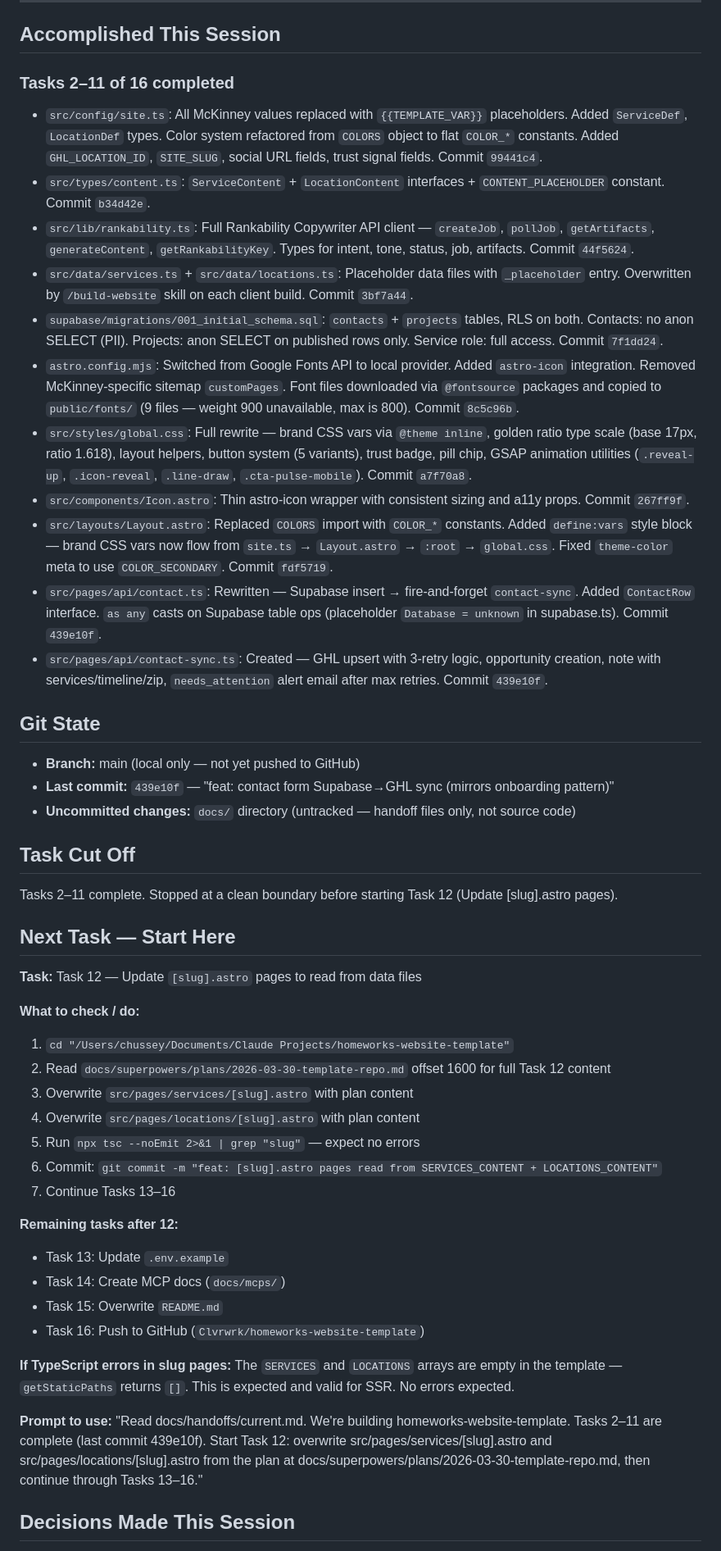
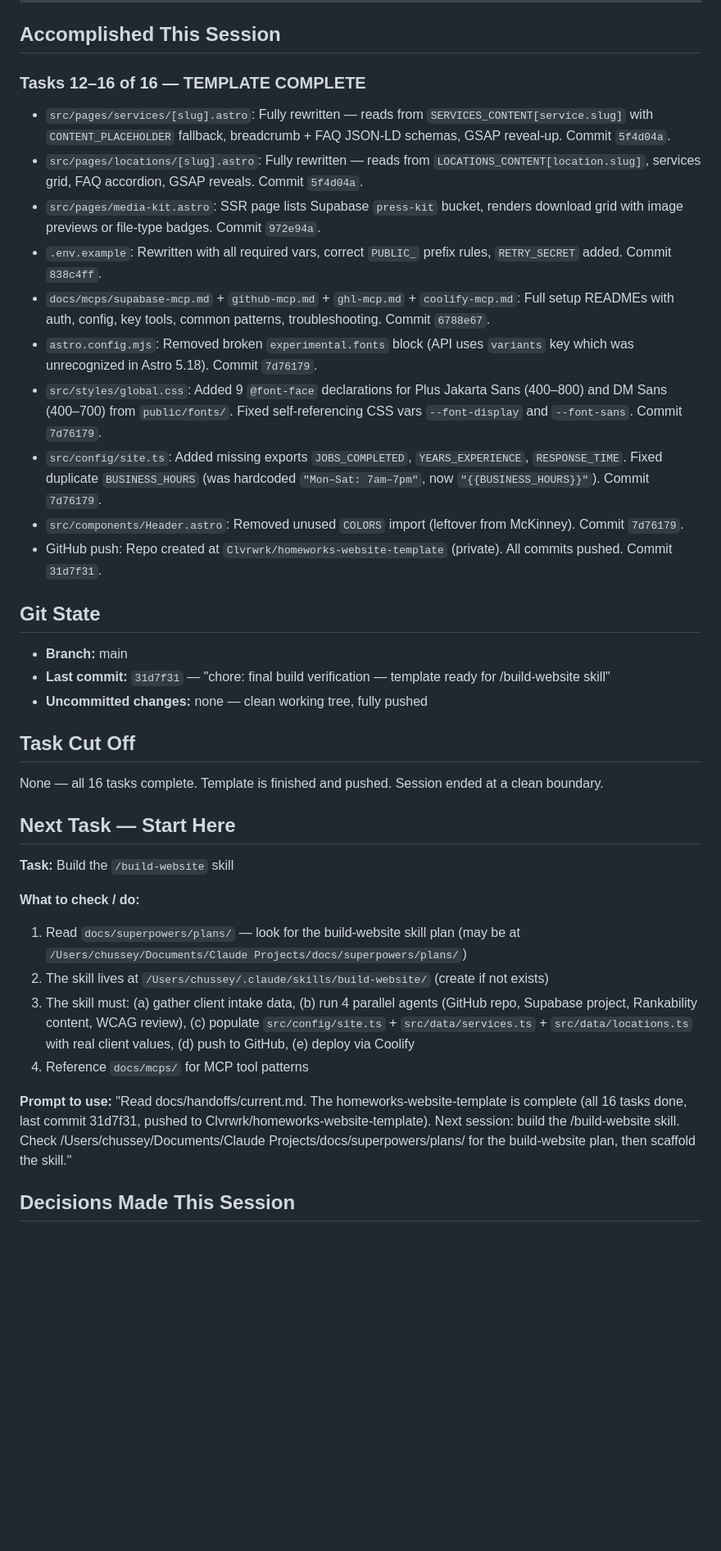
Before and after one commit to Clvrwrk/homeworks-website-template, a Markdown page: docs/handoffs/current.md, the part around one of its changes. Shown at 82% size. Rendered like a GitHub page; blank space fills up the shorter version.

Commit message:
docs: session 3 handoff — all 16 tasks complete, template pushed to GitHub

```diff
--- a/docs/handoffs/current.md
+++ b/docs/handoffs/current.md
@@ -10,50 +10,38 @@
 
 ## Accomplished This Session
 
-### Tasks 2–11 of 16 completed
+### Tasks 12–16 of 16 — TEMPLATE COMPLETE
 
-- `src/config/site.ts`: All McKinney values replaced with `{{TEMPLATE_VAR}}` placeholders. Added `ServiceDef`, `LocationDef` types. Color system refactored from `COLORS` object to flat `COLOR_*` constants. Added `GHL_LOCATION_ID`, `SITE_SLUG`, social URL fields, trust signal fields. Commit `99441c4`.
-- `src/types/content.ts`: `ServiceContent` + `LocationContent` interfaces + `CONTENT_PLACEHOLDER` constant. Commit `b34d42e`.
-- `src/lib/rankability.ts`: Full Rankability Copywriter API client — `createJob`, `pollJob`, `getArtifacts`, `generateContent`, `getRankabilityKey`. Types for intent, tone, status, job, artifacts. Commit `44f5624`.
-- `src/data/services.ts` + `src/data/locations.ts`: Placeholder data files with `_placeholder` entry. Overwritten by `/build-website` skill on each client build. Commit `3bf7a44`.
-- `supabase/migrations/001_initial_schema.sql`: `contacts` + `projects` tables, RLS on both. Contacts: no anon SELECT (PII). Projects: anon SELECT on published rows only. Service role: full access. Commit `7f1dd24`.
-- `astro.config.mjs`: Switched from Google Fonts API to local provider. Added `astro-icon` integration. Removed McKinney-specific sitemap `customPages`. Font files downloaded via `@fontsource` packages and copied to `public/fonts/` (9 files — weight 900 unavailable, max is 800). Commit `8c5c96b`.
-- `src/styles/global.css`: Full rewrite — brand CSS vars via `@theme inline`, golden ratio type scale (base 17px, ratio 1.618), layout helpers, button system (5 variants), trust badge, pill chip, GSAP animation utilities (`.reveal-up`, `.icon-reveal`, `.line-draw`, `.cta-pulse-mobile`). Commit `a7f70a8`.
-- `src/components/Icon.astro`: Thin astro-icon wrapper with consistent sizing and a11y props. Commit `267ff9f`.
-- `src/layouts/Layout.astro`: Replaced `COLORS` import with `COLOR_*` constants. Added `define:vars` style block — brand CSS vars now flow from `site.ts` → `Layout.astro` → `:root` → `global.css`. Fixed `theme-color` meta to use `COLOR_SECONDARY`. Commit `fdf5719`.
-- `src/pages/api/contact.ts`: Rewritten — Supabase insert → fire-and-forget `contact-sync`. Added `ContactRow` interface. `as any` casts on Supabase table ops (placeholder `Database = unknown` in supabase.ts). Commit `439e10f`.
-- `src/pages/api/contact-sync.ts`: Created — GHL upsert with 3-retry logic, opportunity creation, note with services/timeline/zip, `needs_attention` alert email after max retries. Commit `439e10f`.
+- `src/pages/services/[slug].astro`: Fully rewritten — reads from `SERVICES_CONTENT[service.slug]` with `CONTENT_PLACEHOLDER` fallback, breadcrumb + FAQ JSON-LD schemas, GSAP reveal-up. Commit `5f4d04a`.
+- `src/pages/locations/[slug].astro`: Fully rewritten — reads from `LOCATIONS_CONTENT[location.slug]`, services grid, FAQ accordion, GSAP reveals. Commit `5f4d04a`.
+- `src/pages/media-kit.astro`: SSR page lists Supabase `press-kit` bucket, renders download grid with image previews or file-type badges. Commit `972e94a`.
+- `.env.example`: Rewritten with all required vars, correct `PUBLIC_` prefix rules, `RETRY_SECRET` added. Commit `838c4ff`.
+- `docs/mcps/supabase-mcp.md` + `github-mcp.md` + `ghl-mcp.md` + `coolify-mcp.md`: Full setup READMEs with auth, config, key tools, common patterns, troubleshooting. Commit `6788e67`.
+- `astro.config.mjs`: Removed broken `experimental.fonts` block (API uses `variants` key which was unrecognized in Astro 5.18). Commit `7d76179`.
+- `src/styles/global.css`: Added 9 `@font-face` declarations for Plus Jakarta Sans (400–800) and DM Sans (400–700) from `public/fonts/`. Fixed self-referencing CSS vars `--font-display` and `--font-sans`. Commit `7d76179`.
+- `src/config/site.ts`: Added missing exports `JOBS_COMPLETED`, `YEARS_EXPERIENCE`, `RESPONSE_TIME`. Fixed duplicate `BUSINESS_HOURS` (was hardcoded `"Mon–Sat: 7am–7pm"`, now `"{{BUSINESS_HOURS}}"`). Commit `7d76179`.
+- `src/components/Header.astro`: Removed unused `COLORS` import (leftover from McKinney). Commit `7d76179`.
+- GitHub push: Repo created at `Clvrwrk/homeworks-website-template` (private). All commits pushed. Commit `31d7f31`.
 
 ## Git State
-- **Branch:** main (local only — not yet pushed to GitHub)
-- **Last commit:** `439e10f` — "feat: contact form Supabase→GHL sync (mirrors onboarding pattern)"
-- **Uncommitted changes:** `docs/` directory (untracked — handoff files only, not source code)
+- **Branch:** main
+- **Last commit:** `31d7f31` — "chore: final build verification — template ready for /build-website skill"
+- **Uncommitted changes:** none — clean working tree, fully pushed
 
 ## Task Cut Off
-Tasks 2–11 complete. Stopped at a clean boundary before starting Task 12 (Update [slug].astro pages).
+None — all 16 tasks complete. Template is finished and pushed. Session ended at a clean boundary.
 
 ## Next Task — Start Here
 
-**Task:** Task 12 — Update `[slug].astro` pages to read from data files
+**Task:** Build the `/build-website` skill
 
 **What to check / do:**
-1. `cd "/Users/chussey/Documents/Claude Projects/homeworks-website-template"`
-2. Read `docs/superpowers/plans/2026-03-30-template-repo.md` offset 1600 for full Task 12 content
-3. Overwrite `src/pages/services/[slug].astro` with plan content
-4. Overwrite `src/pages/locations/[slug].astro` with plan content
-5. Run `npx tsc --noEmit 2>&1 | grep "slug"` — expect no errors
-6. Commit: `git commit -m "feat: [slug].astro pages read from SERVICES_CONTENT + LOCATIONS_CONTENT"`
-7. Continue Tasks 13–16
+1. Read `docs/superpowers/plans/` — look for the build-website skill plan (may be at `/Users/chussey/Documents/Claude Projects/docs/superpowers/plans/`)
+2. The skill lives at `/Users/chussey/.claude/skills/build-website/` (create if not exists)
+3. The skill must: (a) gather client intake data, (b) run 4 parallel agents (GitHub repo, Supabase project, Rankability content, WCAG review), (c) populate `src/config/site.ts` + `src/data/services.ts` + `src/data/locations.ts` with real client values, (d) push to GitHub, (e) deploy via Coolify
+4. Reference `docs/mcps/` for MCP tool patterns
 
-**Remaining tasks after 12:**
-- Task 13: Update `.env.example`
-- Task 14: Create MCP docs (`docs/mcps/`)
-- Task 15: Overwrite `README.md`
-- Task 16: Push to GitHub (`Clvrwrk/homeworks-website-template`)
-
-**If TypeScript errors in slug pages:** The `SERVICES` and `LOCATIONS` arrays are empty in the template — `getStaticPaths` returns `[]`. This is expected and valid for SSR. No errors expected.
-
-**Prompt to use:** "Read docs/handoffs/current.md. We're building homeworks-website-template. Tasks 2–11 are complete (last commit 439e10f). Start Task 12: overwrite src/pages/services/[slug].astro and src/pages/locations/[slug].astro from the plan at docs/superpowers/plans/2026-03-30-template-repo.md, then continue through Tasks 13–16."
+**Prompt to use:** "Read docs/handoffs/current.md. The homeworks-website-template is complete (all 16 tasks done, last commit 31d7f31, pushed to Clvrwrk/homeworks-website-template). Next session: build the /build-website skill. Check /Users/chussey/Documents/Claude Projects/docs/superpowers/plans/ for the build-website plan, then scaffold the skill."
 
 ## Decisions Made This Session
 
```
Also changed, not shown: other parts of docs/handoffs/current.md (+23 -14 lines), 1 other file.
